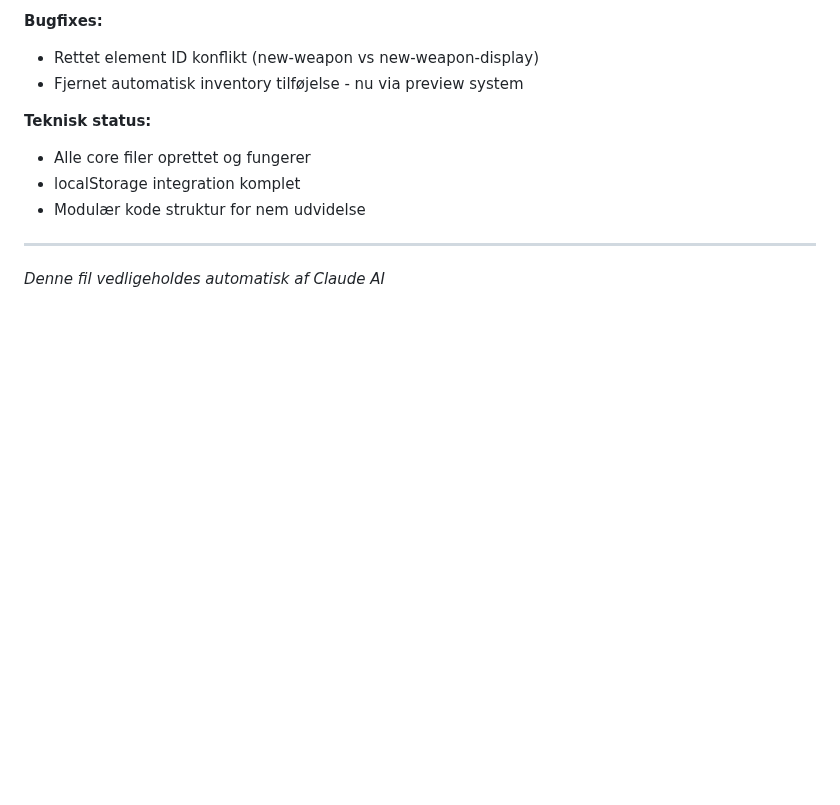
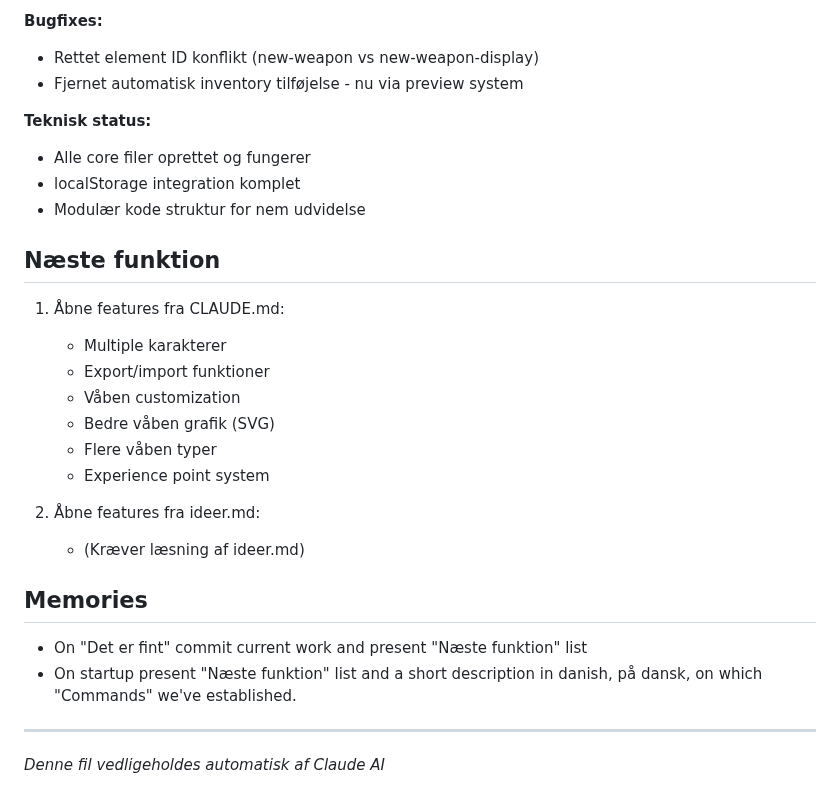
Before and after one commit to johnjuuljensen/pandora, a Markdown page: CLAUDE.md, the part around the change. Rendered like a GitHub page; blank space fills up the shorter version.

Commit message:
Update project documentation with user memory and workflow notes
🤖 Generated with [Claude Code](https://claude.ai/code)

Co-Authored-By: Claude <noreply@anthropic.com>

```diff
--- a/CLAUDE.md
+++ b/CLAUDE.md
@@ -116,5 +116,21 @@ Et webbaseret RPG brætspils karakter management system udviklet af børn (10 og
 - localStorage integration komplet
 - Modulær kode struktur for nem udvidelse
 
+## Næste funktion
+1. Åbne features fra CLAUDE.md:
+   - Multiple karakterer
+   - Export/import funktioner
+   - Våben customization
+   - Bedre våben grafik (SVG)
+   - Flere våben typer
+   - Experience point system
+
+2. Åbne features fra ideer.md:
+   - (Kræver læsning af ideer.md)
+
+## Memories
+- On "Det er fint" commit current work and present "Næste funktion" list
+- On startup present "Næste funktion" list and a short description in danish, på dansk, on which "Commands" we've established.
+
 ---
 *Denne fil vedligeholdes automatisk af Claude AI*
```
